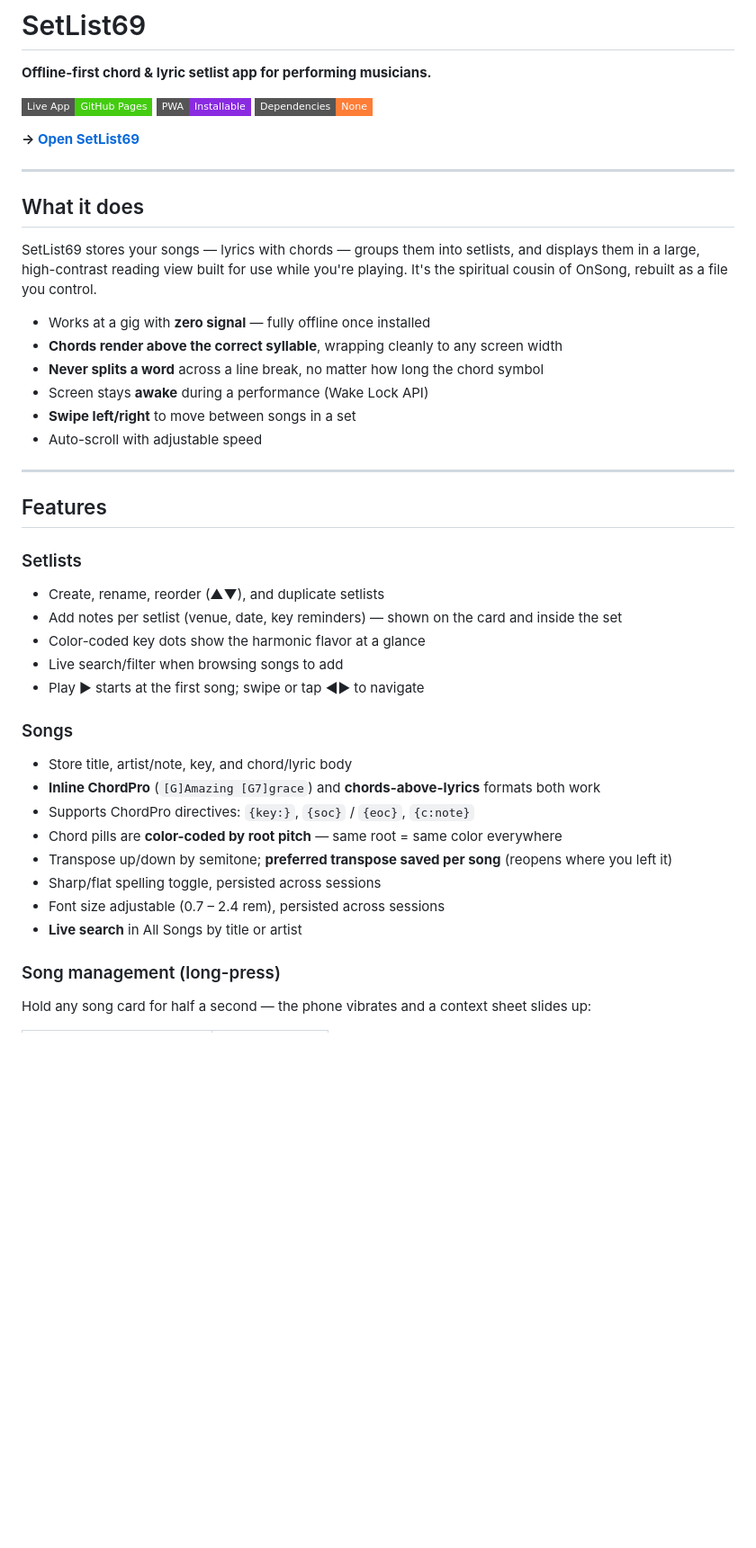
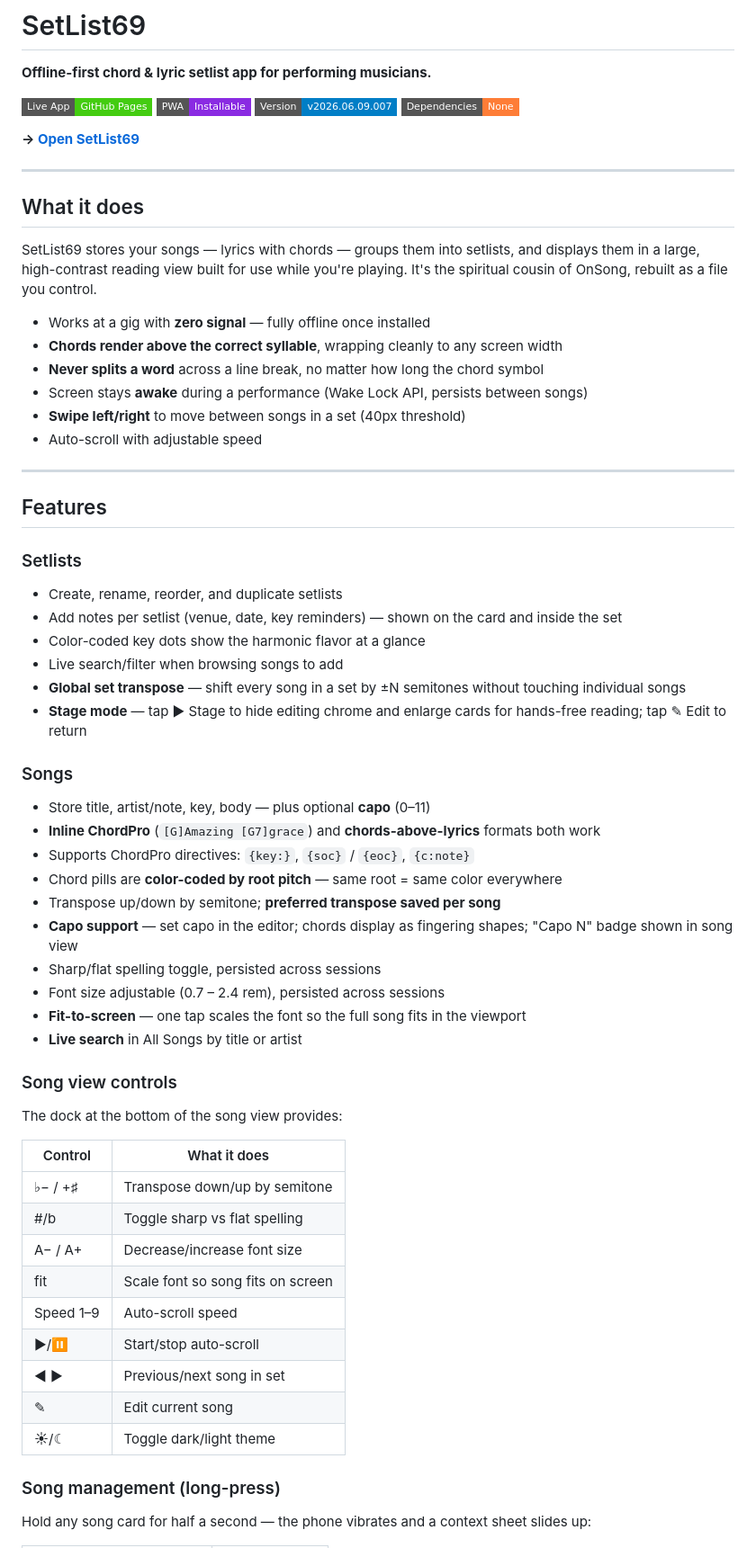
Before and after one commit to cdburgess75/SetList69, a Markdown page: README.md, the part around one of its changes. Shown at 90% size. GitHub-like rendering; badges without logos; blank space fills up the shorter version.

```diff
--- a/README.md
+++ b/README.md
@@ -4,6 +4,7 @@
 
 [![Live App](https://img.shields.io/badge/Live%20App-GitHub%20Pages-brightgreen?style=flat-square)](https://cdburgess75.github.io/SetList69/)
 [![PWA](https://img.shields.io/badge/PWA-Installable-blueviolet?style=flat-square)](#installing-to-your-phone)
+[![Version](https://img.shields.io/badge/Version-v2026.06.09.007-informational?style=flat-square)](#revision-history)
 [![No Dependencies](https://img.shields.io/badge/Dependencies-None-orange?style=flat-square)](#tech)
 
 **→ [Open SetList69](https://cdburgess75.github.io/SetList69/)**
@@ -17,8 +18,8 @@ SetList69 stores your songs — lyrics with chords — groups them into setlists
 - Works at a gig with **zero signal** — fully offline once installed
 - **Chords render above the correct syllable**, wrapping cleanly to any screen width
 - **Never splits a word** across a line break, no matter how long the chord symbol
-- Screen stays **awake** during a performance (Wake Lock API)
-- **Swipe left/right** to move between songs in a set
+- Screen stays **awake** during a performance (Wake Lock API, persists between songs)
+- **Swipe left/right** to move between songs in a set (40px threshold)
 - Auto-scroll with adjustable speed
 
 ---
@@ -26,21 +27,39 @@ SetList69 stores your songs — lyrics with chords — groups them into setlists
 ## Features
 
 ### Setlists
-- Create, rename, reorder (▲▼), and duplicate setlists
+- Create, rename, reorder, and duplicate setlists
 - Add notes per setlist (venue, date, key reminders) — shown on the card and inside the set
 - Color-coded key dots show the harmonic flavor at a glance
 - Live search/filter when browsing songs to add
-- Play ▶ starts at the first song; swipe or tap ◀▶ to navigate
+- **Global set transpose** — shift every song in a set by ±N semitones without touching individual songs
+- **Stage mode** — tap ▶ Stage to hide editing chrome and enlarge cards for hands-free reading; tap ✎ Edit to return
 
 ### Songs
-- Store title, artist/note, key, and chord/lyric body
+- Store title, artist/note, key, body — plus optional **capo** (0–11)
 - **Inline ChordPro** (`[G]Amazing [G7]grace`) and **chords-above-lyrics** formats both work
 - Supports ChordPro directives: `{key:}`, `{soc}` / `{eoc}`, `{c:note}`
 - Chord pills are **color-coded by root pitch** — same root = same color everywhere
-- Transpose up/down by semitone; **preferred transpose saved per song** (reopens where you left it)
+- Transpose up/down by semitone; **preferred transpose saved per song**
+- **Capo support** — set capo in the editor; chords display as fingering shapes; "Capo N" badge shown in song view
 - Sharp/flat spelling toggle, persisted across sessions
 - Font size adjustable (0.7 – 2.4 rem), persisted across sessions
+- **Fit-to-screen** — one tap scales the font so the full song fits in the viewport
 - **Live search** in All Songs by title or artist
+
+### Song view controls
+The dock at the bottom of the song view provides:
+
+| Control | What it does |
+|---------|-------------|
+| ♭− / +♯ | Transpose down/up by semitone |
+| #/b | Toggle sharp vs flat spelling |
+| A− / A+ | Decrease/increase font size |
+| fit | Scale font so song fits on screen |
+| Speed 1–9 | Auto-scroll speed |
+| ▶/⏸ | Start/stop auto-scroll |
+| ◀ ▶ | Previous/next song in set |
+| ✎ | Edit current song |
+| ☀/☾ | Toggle dark/light theme |
 
 ### Song management (long-press)
 Hold any song card for half a second — the phone vibrates and a context sheet slides up:
```
Also changed, not shown: other parts of README.md (+34 -5 lines).
